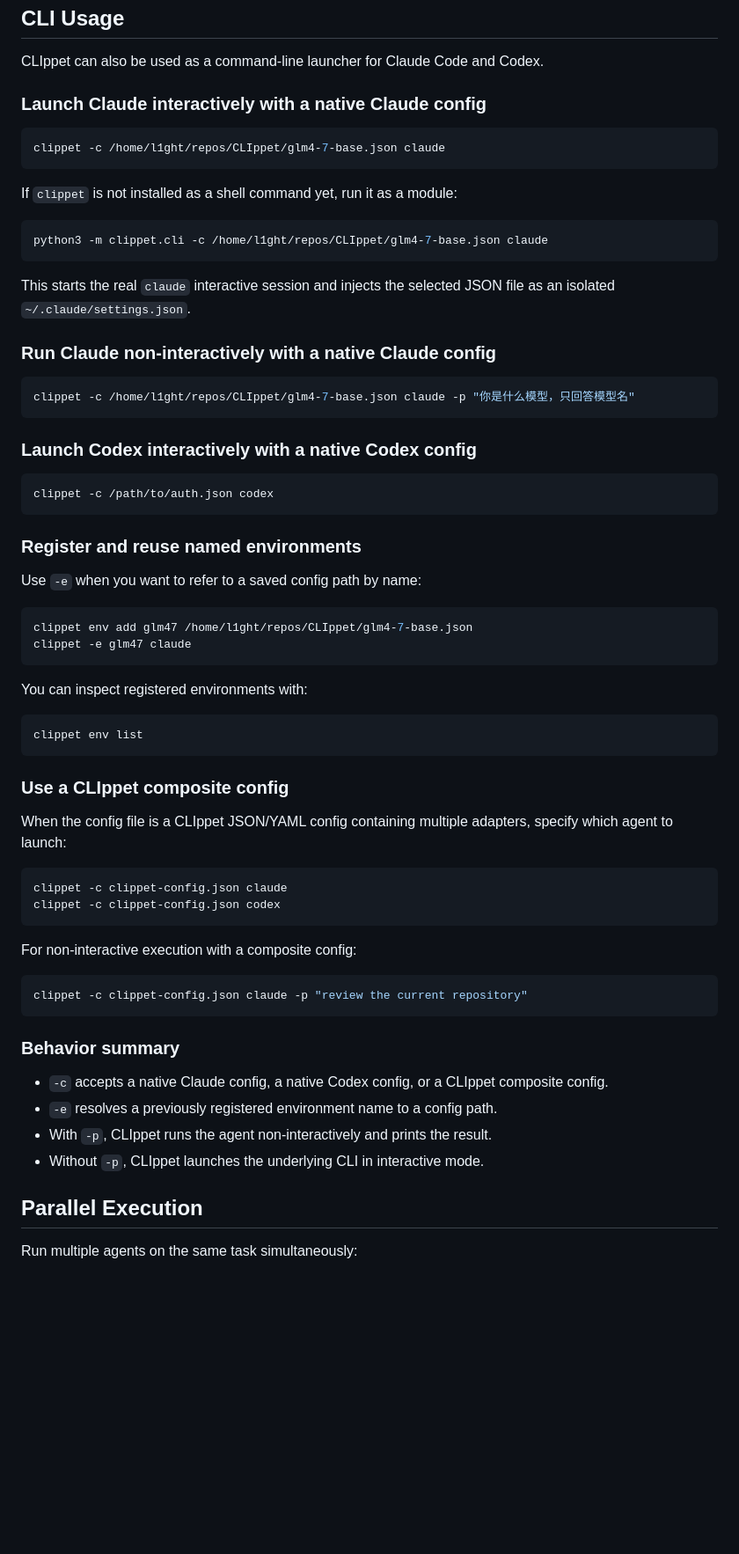
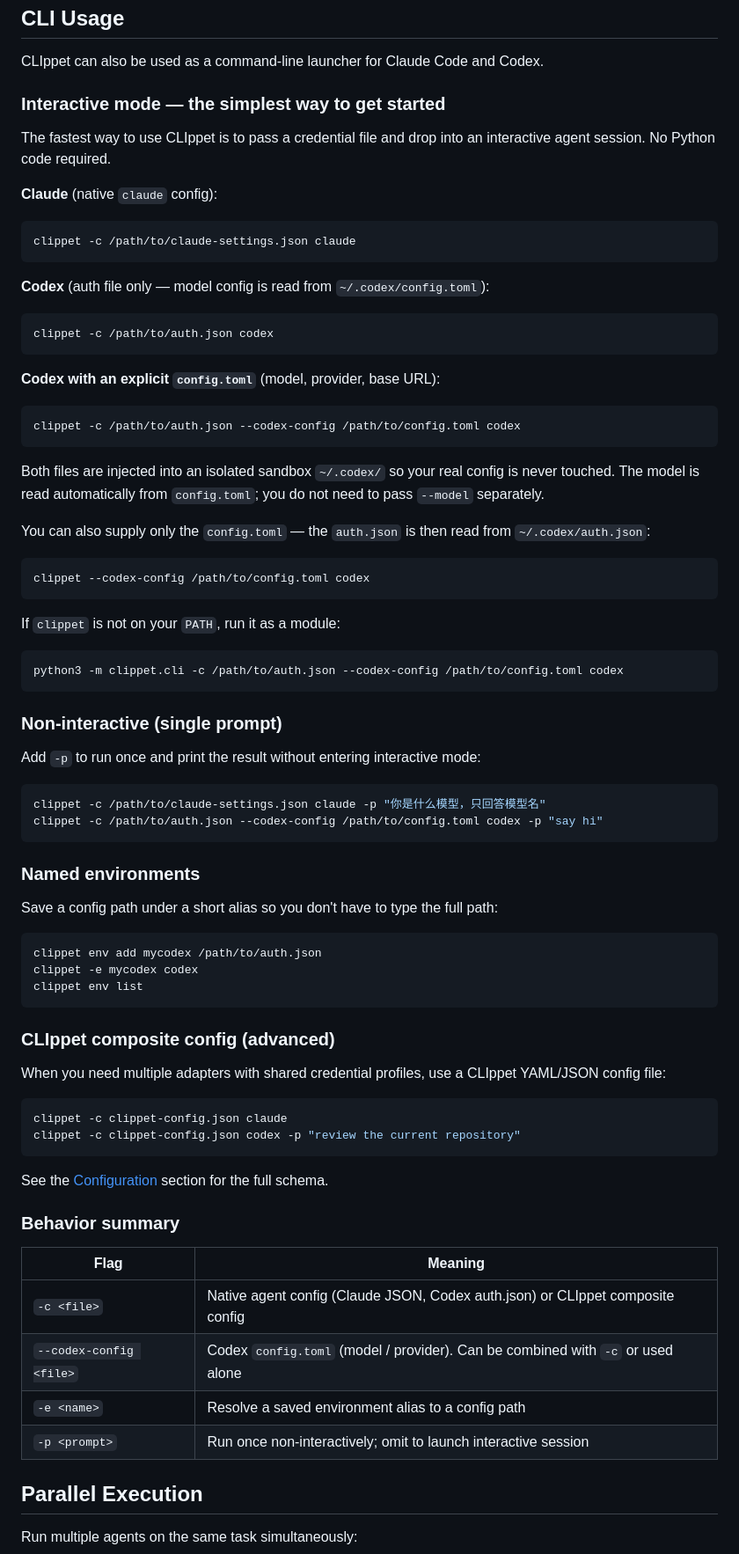
Before and after one commit to FanBB2333/CLIppet, a Markdown page: README.md, the part around one of its changes. Shown at 88% size. Rendered like a GitHub page; blank space fills up the shorter version.

Commit message:
docs(readme): add how-it-works diagram and restructure CLI usage section
Move interactive mode to the top of CLI Usage as the recommended entry
point. Document --codex-config dual-file support with all three usage
patterns (both files, auth-only, config-only). Add ASCII box diagram
under 'How It Works' showing the config detection → adapter → sandbox →
subprocess → parser pipeline. Fix outdated --ask-for-approval flag in
the Built-in Adapters table (now --full-auto).

````diff
--- a/README.md
+++ b/README.md
@@ -67,70 +67,85 @@ print(f"Tools used: {[t.tool_name for t in result.tool_calls]}")
 
 CLIppet can also be used as a command-line launcher for Claude Code and Codex.
 
-### Launch Claude interactively with a native Claude config
+### Interactive mode — the simplest way to get started
+
+The fastest way to use CLIppet is to pass a credential file and drop into an
+interactive agent session.  No Python code required.
+
+**Claude** (native `claude` config):
 
 ```bash
-clippet -c /home/l1ght/repos/CLIppet/glm4-7-base.json claude
+clippet -c /path/to/claude-settings.json claude
 ```
 
-If `clippet` is not installed as a shell command yet, run it as a module:
-
-```bash
-python3 -m clippet.cli -c /home/l1ght/repos/CLIppet/glm4-7-base.json claude
-```
-
-This starts the real `claude` interactive session and injects the selected JSON
-file as an isolated `~/.claude/settings.json`.
-
-### Run Claude non-interactively with a native Claude config
-
-```bash
-clippet -c /home/l1ght/repos/CLIppet/glm4-7-base.json claude -p "你是什么模型，只回答模型名"
-```
-
-### Launch Codex interactively with a native Codex config
+**Codex** (auth file only — model config is read from `~/.codex/config.toml`):
 
 ```bash
 clippet -c /path/to/auth.json codex
 ```
 
-### Register and reuse named environments
-
-Use `-e` when you want to refer to a saved config path by name:
+**Codex with an explicit `config.toml`** (model, provider, base URL):
 
 ```bash
-clippet env add glm47 /home/l1ght/repos/CLIppet/glm4-7-base.json
-clippet -e glm47 claude
+clippet -c /path/to/auth.json --codex-config /path/to/config.toml codex
 ```
 
-You can inspect registered environments with:
+Both files are injected into an isolated sandbox `~/.codex/` so your real
+config is never touched.  The model is read automatically from `config.toml`;
+you do not need to pass `--model` separately.
+
+You can also supply only the `config.toml` — the `auth.json` is then read from
+`~/.codex/auth.json`:
 
 ```bash
+clippet --codex-config /path/to/config.toml codex
+```
+
+If `clippet` is not on your `PATH`, run it as a module:
+
+```bash
+python3 -m clippet.cli -c /path/to/auth.json --codex-config /path/to/config.toml codex
+```
+
+### Non-interactive (single prompt)
+
+Add `-p` to run once and print the result without entering interactive mode:
+
+```bash
+clippet -c /path/to/claude-settings.json claude -p "你是什么模型，只回答模型名"
+clippet -c /path/to/auth.json --codex-config /path/to/config.toml codex -p "say hi"
+```
+
+### Named environments
+
+Save a config path under a short alias so you don't have to type the full path:
+
+```bash
+clippet env add mycodex /path/to/auth.json
+clippet -e mycodex codex
 clippet env list
 ```
 
-### Use a CLIppet composite config
+### CLIppet composite config (advanced)
 
-When the config file is a CLIppet JSON/YAML config containing multiple adapters,
-specify which agent to launch:
+When you need multiple adapters with shared credential profiles, use a CLIppet
+YAML/JSON config file:
 
 ```bash
 clippet -c clippet-config.json claude
-clippet -c clippet-config.json codex
+clippet -c clippet-config.json codex -p "review the current repository"
 ```
 
-For non-interactive execution with a composite config:
-
-```bash
-clippet -c clippet-config.json claude -p "review the current repository"
-```
+See the [Configuration](#configuration-yaml-or-json) section for the full schema.
 
 ### Behavior summary
 
-- `-c` accepts a native Claude config, a native Codex config, or a CLIppet composite config.
-- `-e` resolves a previously registered environment name to a config path.
-- With `-p`, CLIppet runs the agent non-interactively and prints the result.
-- Without `-p`, CLIppet launches the underlying CLI in interactive mode.
+| Flag | Meaning |
+|------|---------|
+| `-c <file>` | Native agent config (Claude JSON, Codex auth.json) or CLIppet composite config |
+| `--codex-config <file>` | Codex `config.toml` (model / provider). Can be combined with `-c` or used alone |
+| `-e <name>` | Resolve a saved environment alias to a config path |
+| `-p <prompt>` | Run once non-interactively; omit to launch interactive session |
 
 ## Parallel Execution
 
````
Also changed, not shown: other parts of README.md (+46 -1 lines).
